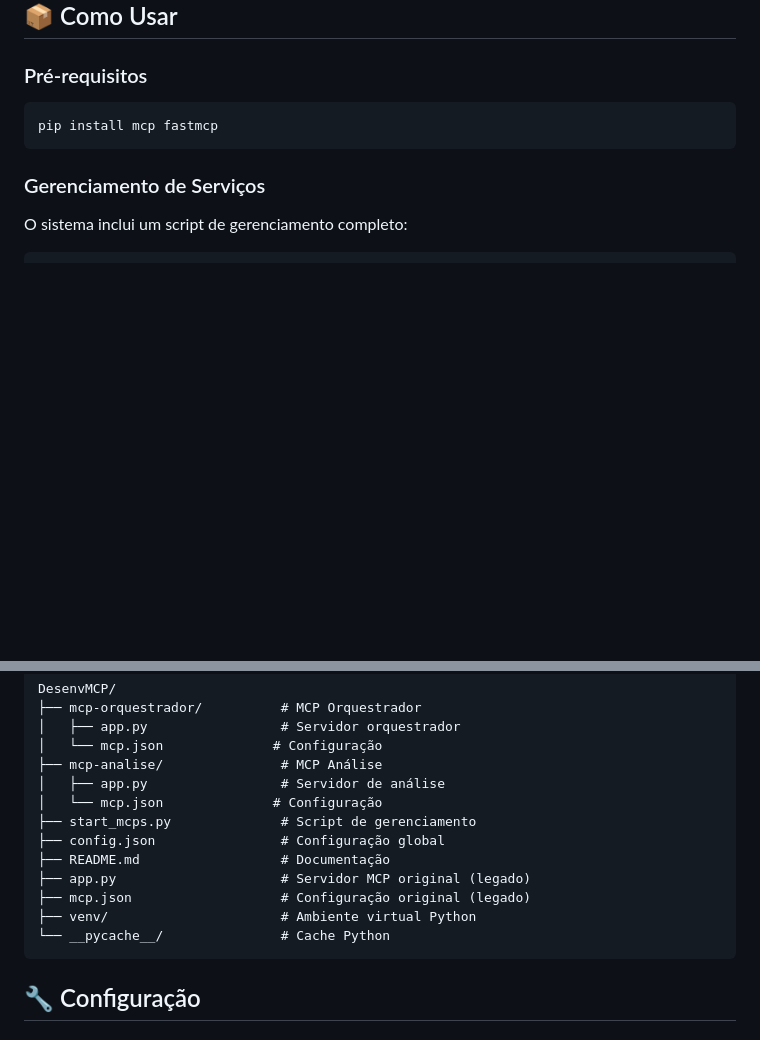
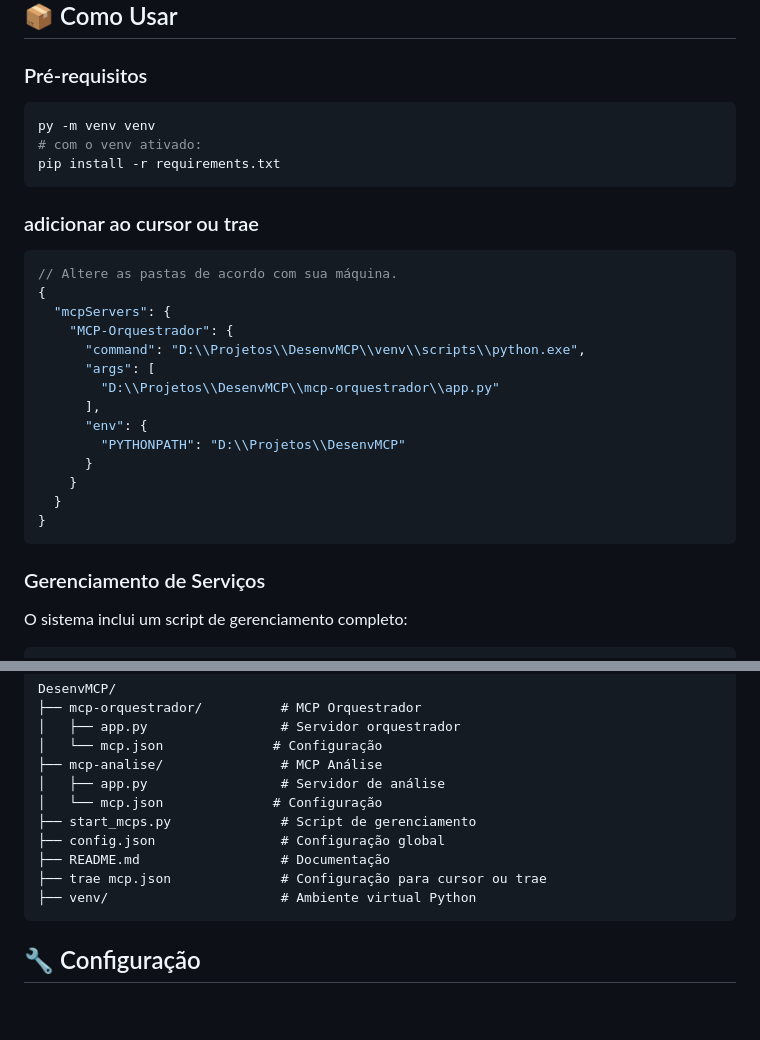
Before and after one commit to WenD3v/DesenvMCP, a Markdown page: README.md, 2 parts joined by grey strips. Drawn GitHub-style; blank space fills up the shorter version.

Commit message:
docs: update README with venv setup and config example
Update installation instructions to use virtual environment and add example configuration for MCP servers. Remove legacy files from directory structure.

````diff
--- a/README.md
+++ b/README.md
@@ -46,7 +46,28 @@ O sistema é composto por MCPs especializados:
 
 ### Pré-requisitos
 ```bash
-pip install mcp fastmcp
+py -m venv venv
+# com o venv ativado:
+pip install -r requirements.txt
+```
+
+### adicionar ao cursor ou trae
+
+```json
+// Altere as pastas de acordo com sua máquina.
+{
+  "mcpServers": {
+    "MCP-Orquestrador": {
+      "command": "D:\\Projetos\\DesenvMCP\\venv\\scripts\\python.exe",
+      "args": [
+        "D:\\Projetos\\DesenvMCP\\mcp-orquestrador\\app.py"
+      ],
+      "env": {
+        "PYTHONPATH": "D:\\Projetos\\DesenvMCP"
+      }
+    }
+  }
+}
 ```
 
 ### Gerenciamento de Serviços
@@ -103,10 +124,8 @@ DesenvMCP/
 ├── start_mcps.py              # Script de gerenciamento
 ├── config.json                # Configuração global
 ├── README.md                  # Documentação
-├── app.py                     # Servidor MCP original (legado)
-├── mcp.json                   # Configuração original (legado)
+├── trae mcp.json              # Configuração para cursor ou trae
 ├── venv/                      # Ambiente virtual Python
-└── __pycache__/               # Cache Python
 ```
 
 ## 🔧 Configuração
````
